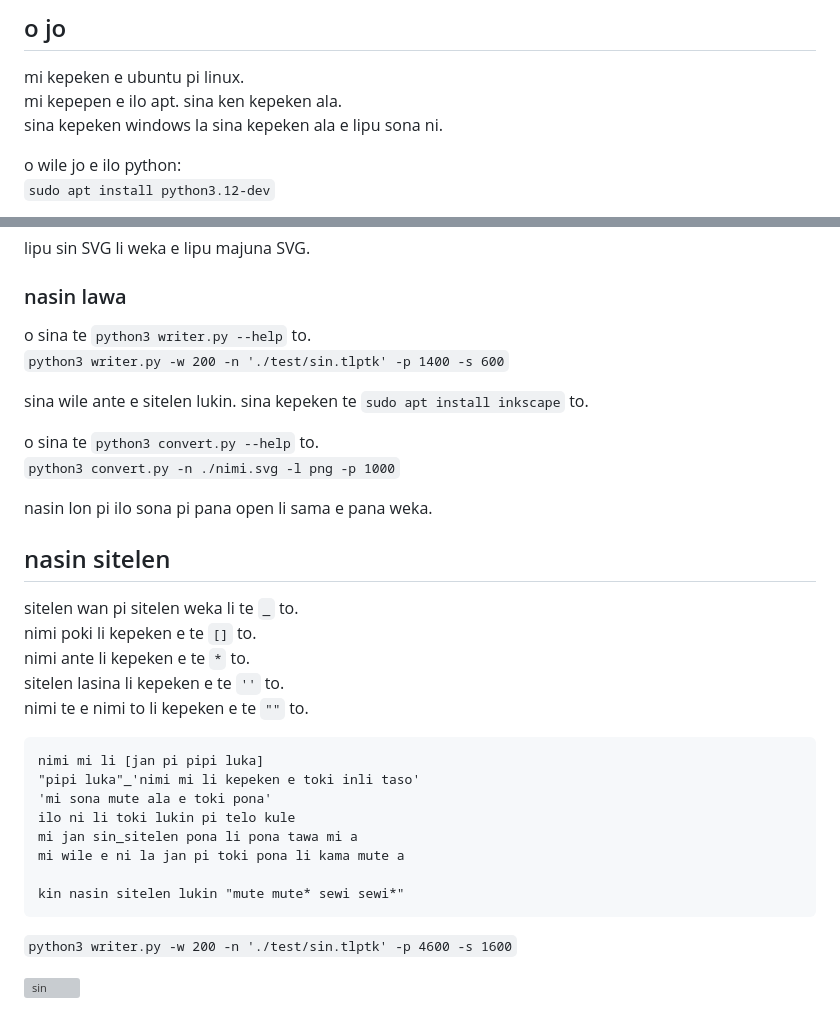
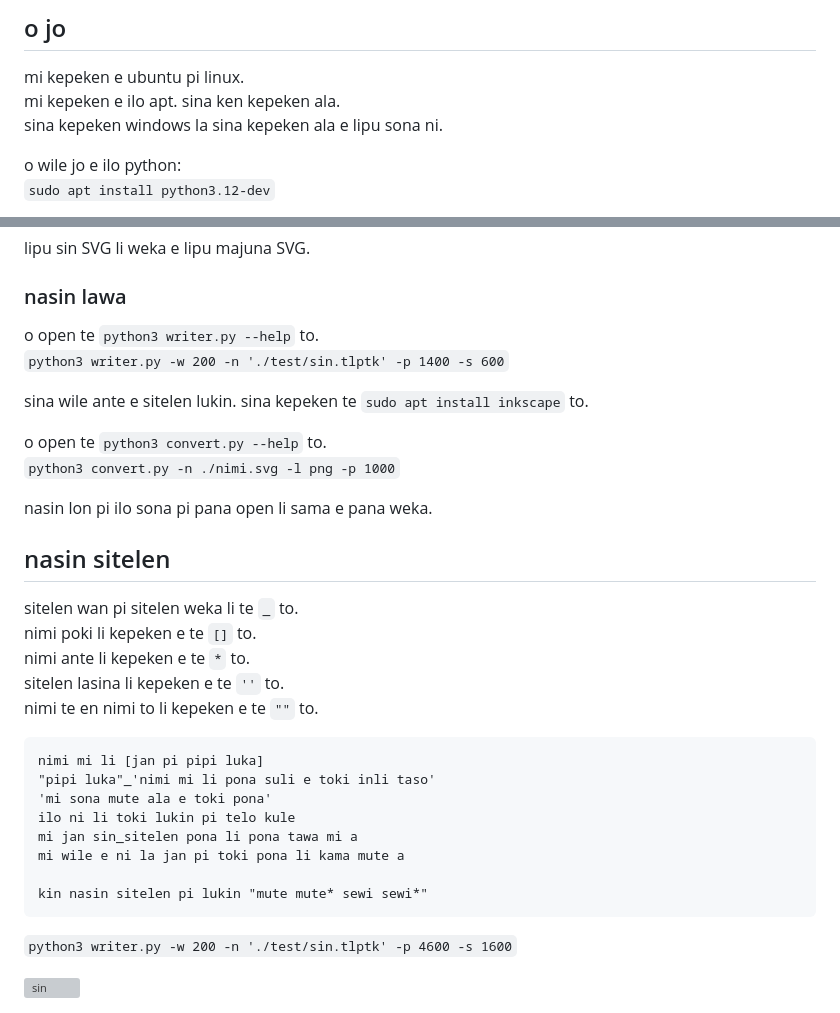
Before and after one commit to gitbug85/tlptk, a Markdown page: README.md, 2 parts joined by grey strips. Drawn GitHub-style; grey boxes are pictures that could not be loaded.

Commit message:
Fixed some wording mistakes

````diff
--- a/README.md
+++ b/README.md
@@ -6,7 +6,7 @@ nasin lawa en nasin sitelen pi ilo ni li lon anpa.
 ## o jo
 
 mi kepeken e ubuntu pi linux.\
-mi kepepen e ilo apt. sina ken kepeken ala.\
+mi kepeken e ilo apt. sina ken kepeken ala.\
 sina kepeken windows la sina kepeken ala e lipu sona ni.
 
 o wile jo e ilo python:\
@@ -34,12 +34,12 @@ lipu sin SVG li weka e lipu majuna SVG.
 
 ### nasin lawa
 
-o sina te ```python3 writer.py --help``` to.\
+o open te ```python3 writer.py --help``` to.\
 ```python3 writer.py -w 200 -n './test/sin.tlptk' -p 1400 -s 600```
 
 sina wile ante e sitelen lukin. sina kepeken te ```sudo apt install inkscape``` to.
 
-o sina te ```python3 convert.py --help``` to.\
+o open te ```python3 convert.py --help``` to.\
 ```python3 convert.py -n ./nimi.svg -l png -p 1000```
 
 nasin lon pi ilo sona pi pana open li sama e pana weka.
@@ -50,17 +50,17 @@
 nimi poki li kepeken e te ```[]``` to.\
 nimi ante li kepeken e te ```*``` to.\
 sitelen lasina li kepeken e te ```''``` to.\
-nimi te e nimi to li kepeken e te ```""``` to.
+nimi te en nimi to li kepeken e te ```""``` to.
 
 ```tlptk
 nimi mi li [jan pi pipi luka]
-"pipi luka"_'nimi mi li kepeken e toki inli taso'
+"pipi luka"_'nimi mi li pona suli e toki inli taso'
 'mi sona mute ala e toki pona'
 ilo ni li toki lukin pi telo kule
 mi jan sin_sitelen pona li pona tawa mi a
 mi wile e ni la jan pi toki pona li kama mute a
 
-kin nasin sitelen lukin "mute mute* sewi sewi*"
+kin nasin sitelen pi lukin "mute mute* sewi sewi*"
 ```
 ```python3 writer.py -w 200 -n './test/sin.tlptk' -p 4600 -s 1600```
 
````
Also changed, not shown: TODO.md (+5 -1 lines), sin.png (added).
